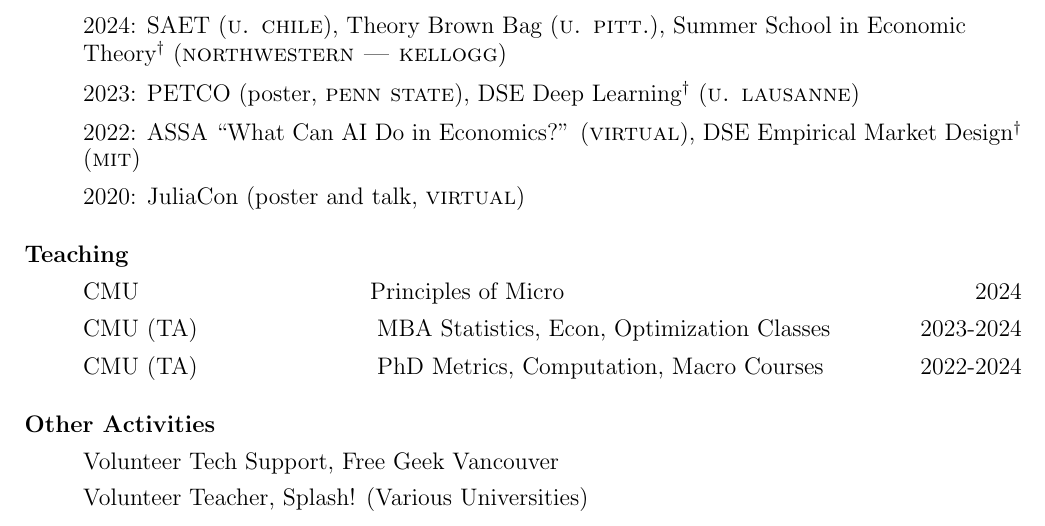
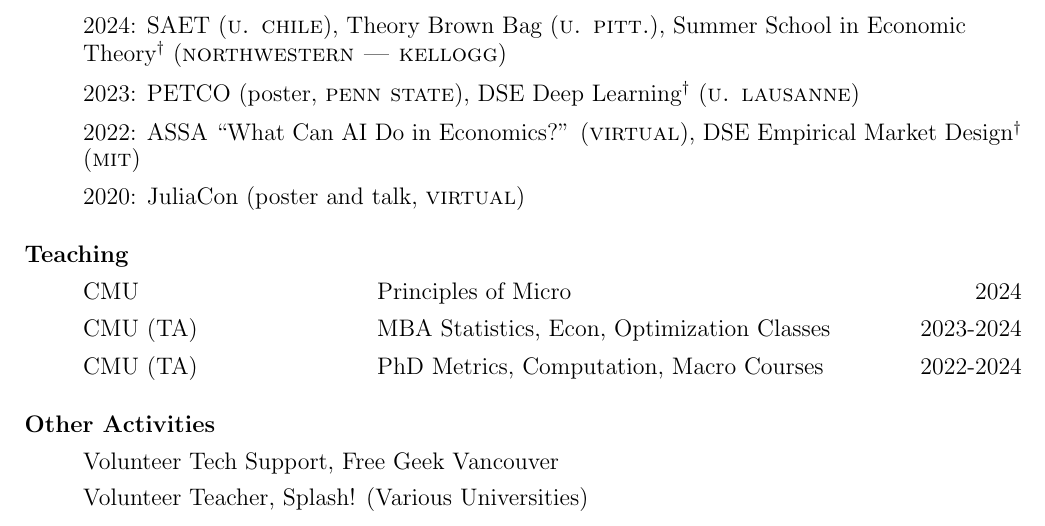
Before and after one commit to arnavs/resume, a LaTeX CV (sood-cv_full.tex): part of page 2 of 2, cut so that both start at the same text. Compiled offline with pdfLaTeX.

Commit message:
Update May 08 24, 08:00:37

```diff
--- a/sood-cv_full.tex
+++ b/sood-cv_full.tex
@@ -147,7 +147,7 @@
 
 \subsubsection*{Teaching}
 \begin{itemize}
-  \item CMU \hspace{9.2 em} Principles of Micro \hfill 2024
+  \item CMU \hspace{9.5 em} Principles of Micro \hfill 2024
   \item CMU (TA) \hspace{7 em} MBA Statistics, Econ, Optimization Classes \hfill 2023-2024
   \item CMU (TA) \hspace{7 em} PhD Metrics, Computation, Macro Courses \hfill 2022-2024
   % \item Guest Lecturer (UBC)  \hspace{7 em} Computational Methods \hfill 2019
```
